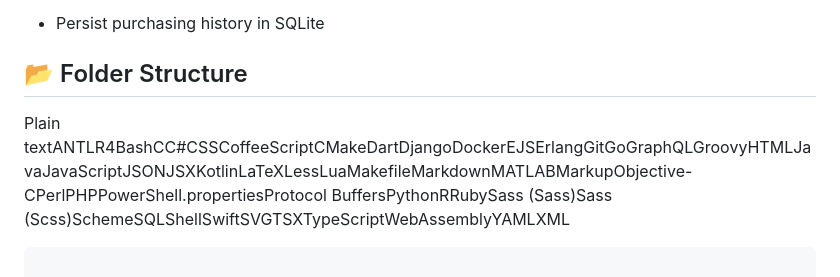
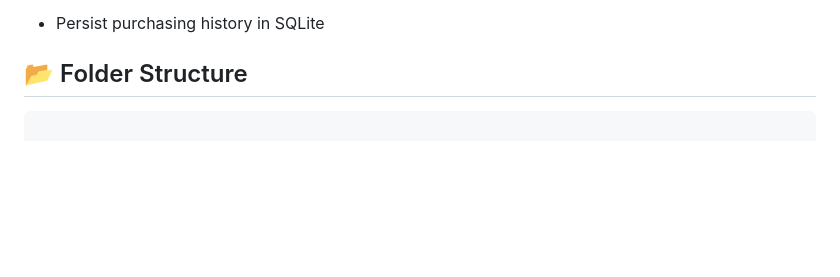
Before and after one commit to shijasmon81/billing_system, a Markdown page: README.md, the part around the change. GitHub-like rendering; blank space fills up the shorter version.

Commit message:
Clean up folder structure section in README
Removed a long list of programming languages from the README.

````diff
--- a/README.md
+++ b/README.md
@@ -23,7 +23,6 @@ This app allows you to:
 📂 Folder Structure
 -------------------
 
-Plain textANTLR4BashCC#CSSCoffeeScriptCMakeDartDjangoDockerEJSErlangGitGoGraphQLGroovyHTMLJavaJavaScriptJSONJSXKotlinLaTeXLessLuaMakefileMarkdownMATLABMarkupObjective-CPerlPHPPowerShell.propertiesProtocol BuffersPythonRRubySass (Sass)Sass (Scss)SchemeSQLShellSwiftSVGTSXTypeScriptWebAssemblyYAMLXML
 
 ```
 
````
